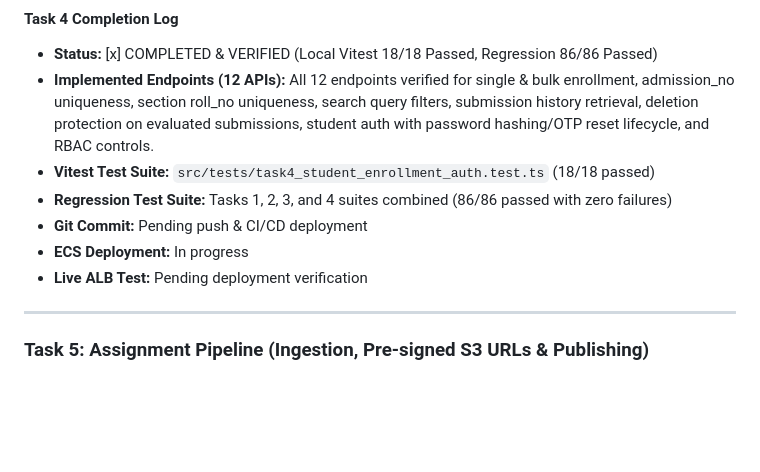
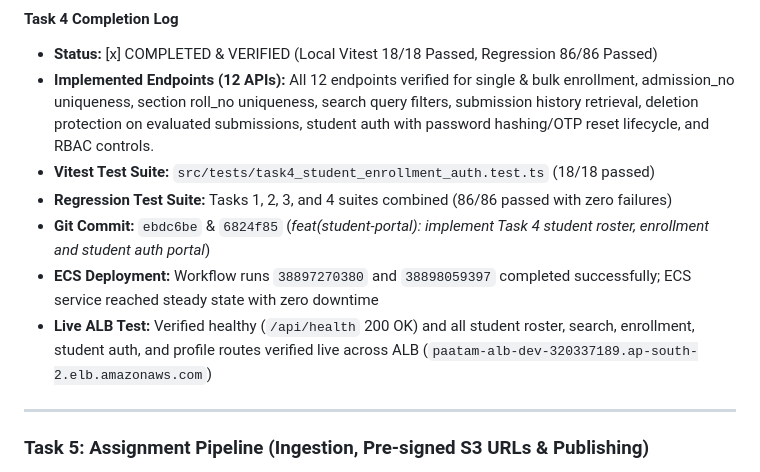
Before and after one commit to phanidharguttikonda0/Paatam, a Markdown page: PRODUCTION_API_IMPLEMENTATION_PLAN.md, the part around the change. Drawn GitHub-style; blank space fills up the shorter version.

Commit message:
docs: finalize Task 4 verification log and live ALB test results

```diff
--- a/PRODUCTION_API_IMPLEMENTATION_PLAN.md
+++ b/PRODUCTION_API_IMPLEMENTATION_PLAN.md
@@ -190,9 +190,9 @@ flowchart LR
 - **Implemented Endpoints (12 APIs):** All 12 endpoints verified for single & bulk enrollment, admission_no uniqueness, section roll_no uniqueness, search query filters, submission history retrieval, deletion protection on evaluated submissions, student auth with password hashing/OTP reset lifecycle, and RBAC controls.
 - **Vitest Test Suite:** `src/tests/task4_student_enrollment_auth.test.ts` (18/18 passed)
 - **Regression Test Suite:** Tasks 1, 2, 3, and 4 suites combined (86/86 passed with zero failures)
-- **Git Commit:** Pending push & CI/CD deployment
-- **ECS Deployment:** In progress
-- **Live ALB Test:** Pending deployment verification
+- **Git Commit:** `ebdc6be` & `6824f85` (*feat(student-portal): implement Task 4 student roster, enrollment and student auth portal*)
+- **ECS Deployment:** Workflow runs `38897270380` and `38898059397` completed successfully; ECS service reached steady state with zero downtime
+- **Live ALB Test:** Verified healthy (`/api/health` 200 OK) and all student roster, search, enrollment, student auth, and profile routes verified live across ALB (`paatam-alb-dev-320337189.ap-south-2.elb.amazonaws.com`)
 
 ---
 
```
